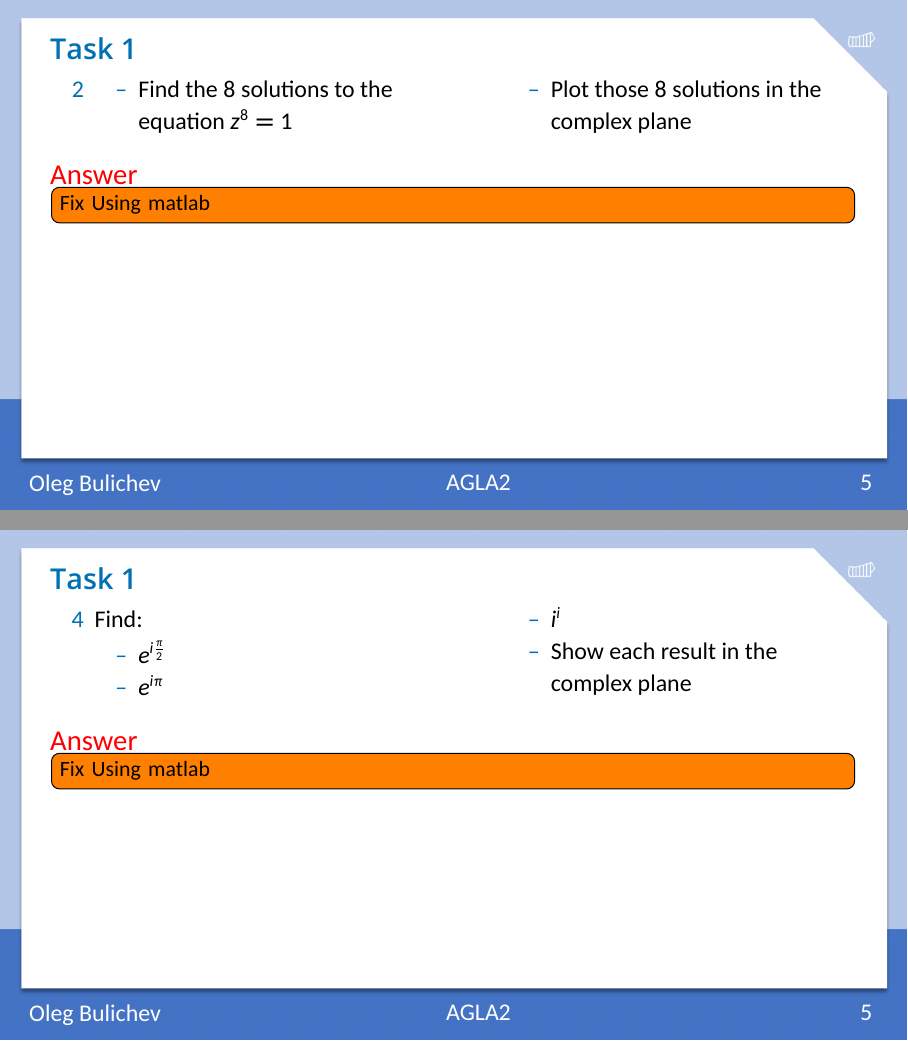
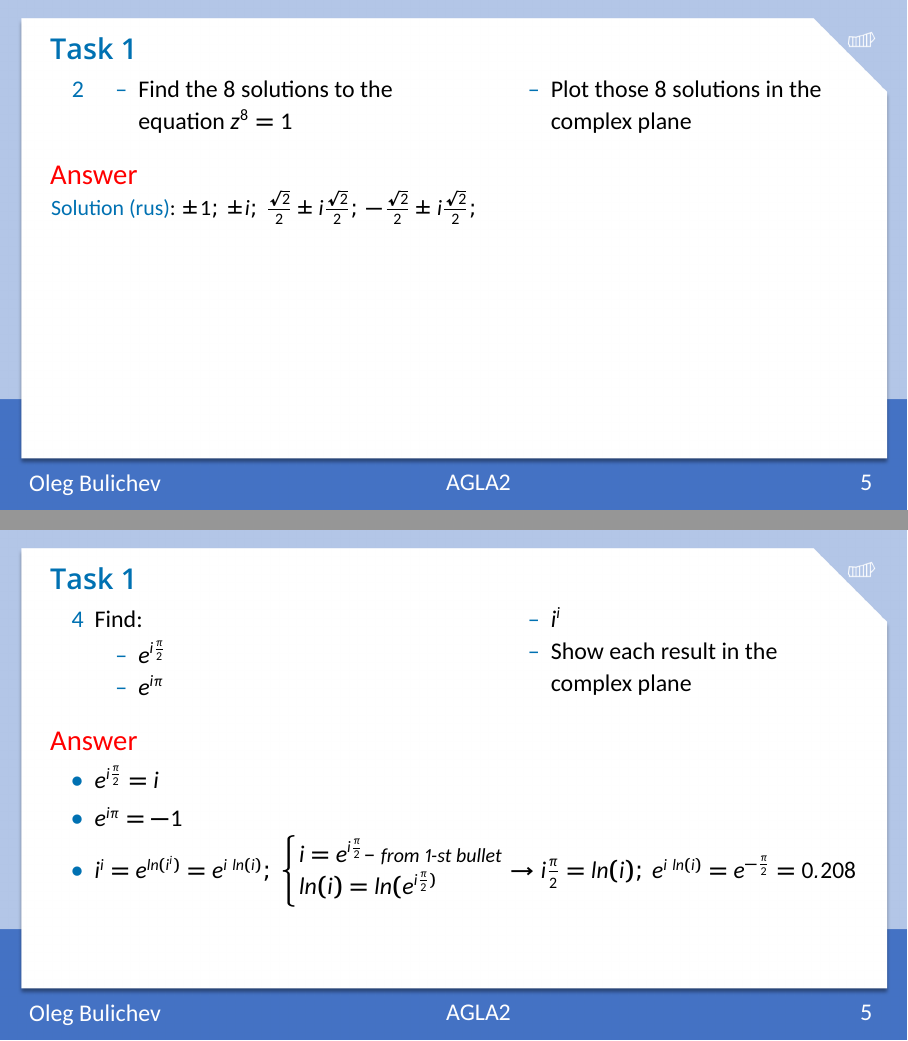
Before and after one commit to Lupasic/AGLA2_Inno_2024, LaTeX slides (7/AGLA2_lab7_bul.tex): pages 8 and 10 of 19, joined at a grey line. The pictures show the PDF file 7/AGLA2_lab7_bul.pdf that the author committed with the source.

Commit message:
Add solutions for 1st task

```diff
--- a/7/AGLA2_lab7_bul.tex
+++ b/7/AGLA2_lab7_bul.tex
@@ -204,11 +204,27 @@
                 \end{itemize}}
         \end{enumerate}
     \end{multicols}
-    \only<2-5>{\alert{\Large Answer} \\ \todo[inline]{Fix Using matlab}}
-    \only<2>{\href{https://www.kontrolnaya-rabota.ru/s/equal-one/any-uravnenie/expr/d2ceda2e3e26d3d04083ac82a3b37db3/}{Solution (rus)}}
-    \only<3>{}
-    \only<4>{}
-    \only<5>{}
+    \only<2-5>{\alert{\Large Answer}\\}
+    \only<2>{\begin{itemize}
+        \item $z^2=i$
+        \item $r=1$
+        \item $\phi=45^\circ$
+        \item $z=1e^{i \frac{\pi}{4}}$
+    \end{itemize}}
+    \only<3>{\href{https://www.kontrolnaya-rabota.ru/s/equal-one/any-uravnenie/expr/d2ceda2e3e26d3d04083ac82a3b37db3/}{Solution (rus)}:
+    $\pm1;\ \pm i;\ \frac{\sqrt{2}}{2}\pm i \frac{\sqrt{2}}{2};\ -\frac{\sqrt{2}}{2}\pm i \frac{\sqrt{2}}{2};$}
+    \only<4>{\begin{itemize}
+        \item $\bar{z}=-1-i\frac{1}{2}$
+        \item $z\bar{z}=1.25$
+        \item $z+\bar{z}=-2$
+    \end{itemize}}
+    \only<5>{\begin{itemize}
+        \item $e^{i\frac{\pi}{2}}=i$
+        \item $e^{i\pi}=-1$
+        \item $i^i=e^{ln(i^i)}=e^{i\ ln(i)};\ \left\{\begin{matrix*}[l]
+            i=e^{i\frac{\pi}{2}} \text{-- \small \textit{from 1-st bullet}}\\ln(i)=ln(e^{i\frac{\pi}{2})}
+        \end{matrix*}\right. \rightarrow i\frac{\pi}{2}=ln(i);\ e^{i\ ln(i)}=e^{-\frac{\pi}{2}}=0.208$
+    \end{itemize}}
 
     \setbeamertemplate{itemize/enumerate body begin}{\normalsize}
     \setbeamertemplate{itemize/enumerate subbody begin}{\normalsize}
```
Also changed, not shown: 7/AGLA2_lab7_bul.pdf, 7/AGLA2_lab7_bul.tex (14 more changed lines).
